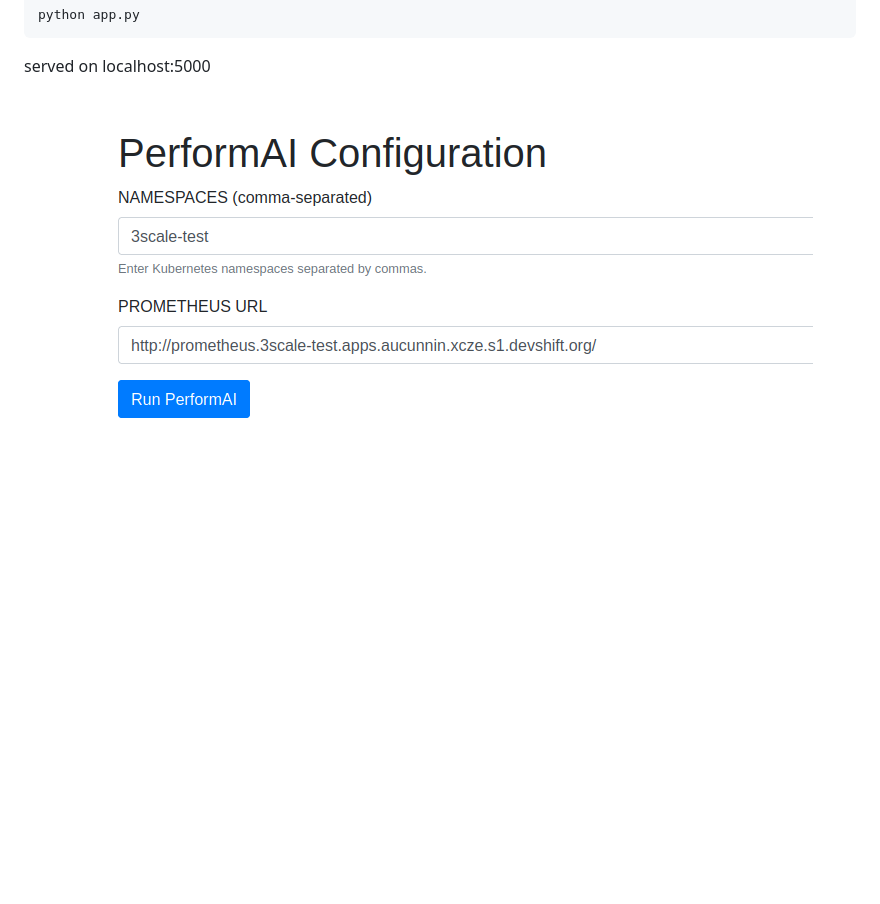
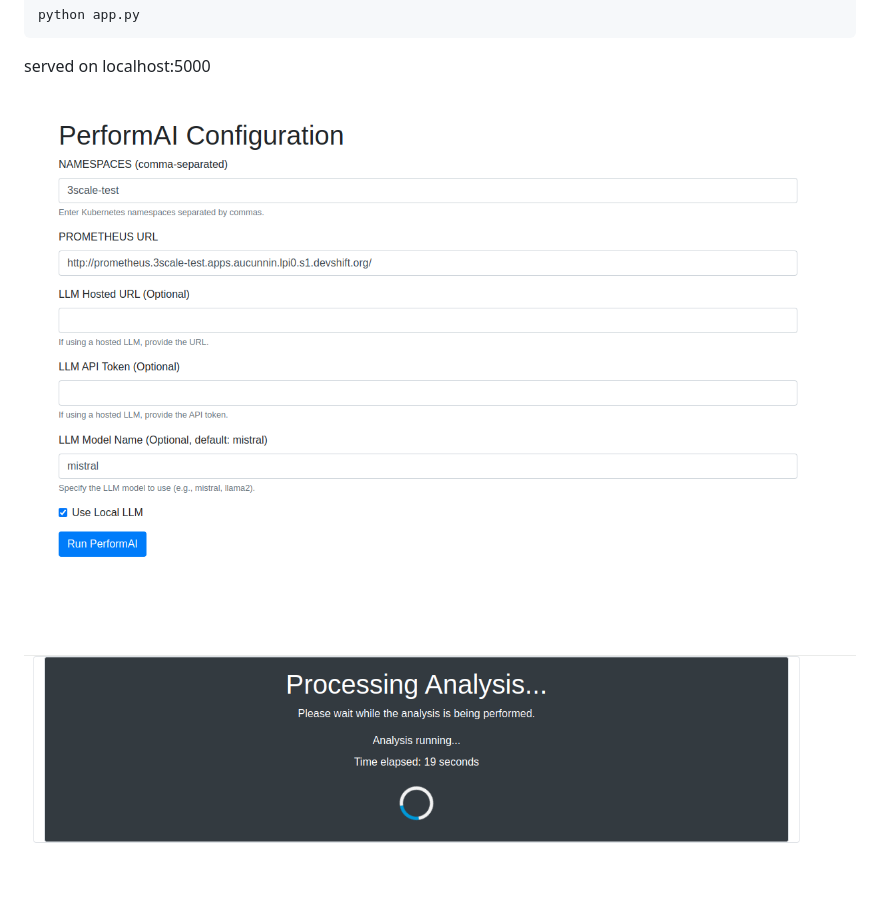
Before and after one commit to MStokluska/PerformAI, a Markdown page: README.md, the part around the change. Rendered like a GitHub page; pictures changed too: img/performAI.png, img/processing.png (added); blank space fills up the shorter version.

```diff
--- a/README.md
+++ b/README.md
@@ -68,7 +68,7 @@ python app.py
 served on localhost:5000
 
 ![UI screen](./img/performAI.png)
-
+![UI processing](./img/processing.png)
 ![UI results](./img/Results.png)
 
 ---
```
Also changed, not shown: 4 other files.
